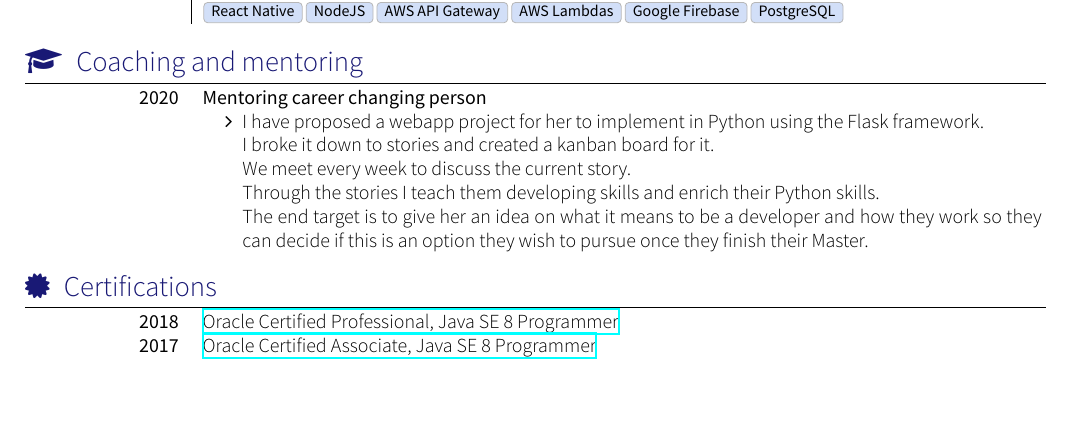
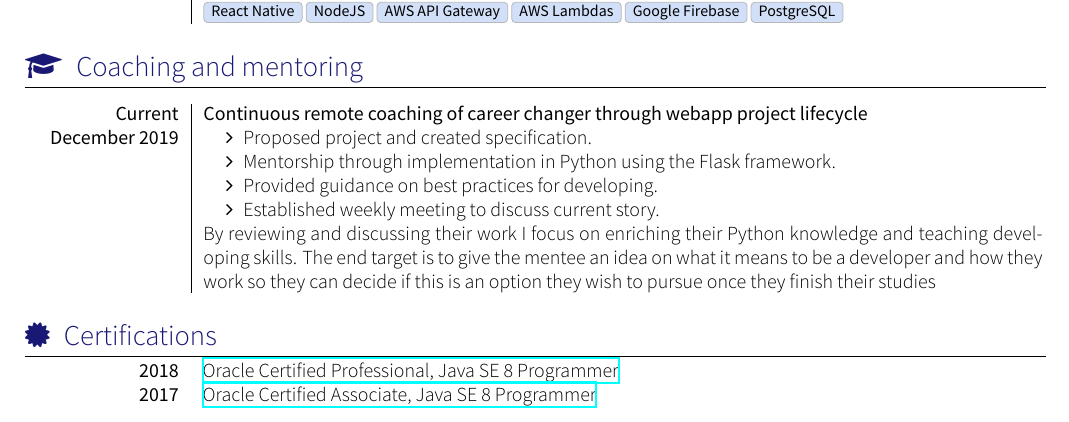
Before and after one commit to PhoenixRe32/cv, a LaTeX CV (cv.tex, which reads section_mentoring.tex): part of page 2 of 3, cut so that both start at the same text, the shorter picture padded with empty space. Compiled offline with XeLaTeX; a missing font is replaced by an installed copy or a similar font; a LaTeX package or settings file that is missing is left out.

Commit message:
[AA] Further refining courtesy of Alex

```diff
--- a/section_mentoring.tex
+++ b/section_mentoring.tex
@@ -10,21 +10,20 @@
 % CC BY-SA 4.0 (https://creativecommons.org/licenses/by-sa/4.0/)
 
 \sectionTitle{Coaching and mentoring}{\faGraduationCap}
-	\begin{scholarship}
-    \scholarshipentry{\textsc{2020}}
-    {
-        \textsc{Mentoring career changing person}
+  \begin{experiences}
+    \coaching
+      {Current}
+      {Continuous remote coaching of career changer through webapp project lifecycle}
+      {December 2019}
+      {
         \begin{itemize}
-          \item I have proposed a webapp project for her to implement in Python using the Flask framework.
-
-          I broke it down to stories and created a kanban board for it.
-
-          We meet every week to discuss the current story.
-
-          Through the stories I teach them developing skills and enrich their Python skills.
-
-          The end target is to give her an idea on what it means to be a developer and how they work so they
-          can decide if this is an option they wish to pursue once they finish their Master.
-				\end{itemize}
-			}
-	\end{scholarship}
+          \item Proposed project and created specification.
+          \item Mentorship through implementation in Python using the Flask framework.
+          \item Provided guidance on best practices for developing.
+          \item Established weekly meeting to discuss current story.
+        \end{itemize}
+        {By reviewing and discussing their work I focus on enriching their Python knowledge and teaching developing skills.
+        The end target is to give the mentee an idea on what it means to be a developer and how they work
+        so they can decide if this is an option they wish to pursue once they finish their studies}
+      }
+  \end{experiences}
```
Also changed, not shown: yaac-another-awesome-cv.cls (+14 -0 lines), cv.pdf.
